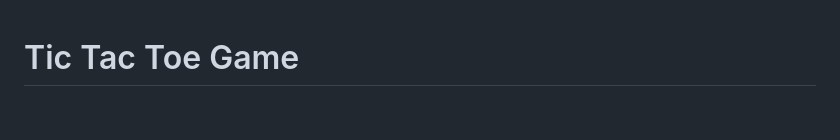
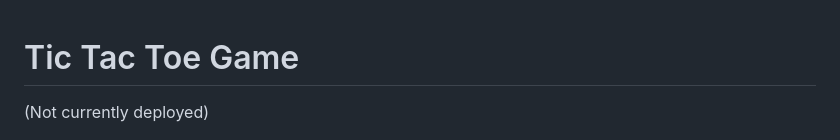
Before and after one commit to Thomas-Longworth/PP3-Tic-Tac-Toe, a Markdown page: README.md, the part around the change. Drawn GitHub-style; blank space fills up the shorter version.

```diff
--- a/README.md
+++ b/README.md
@@ -1,4 +1,6 @@
 # Tic Tac Toe Game
+
+(Not currently deployed)
 
 ![Main](images/res.JPG)
 
```
